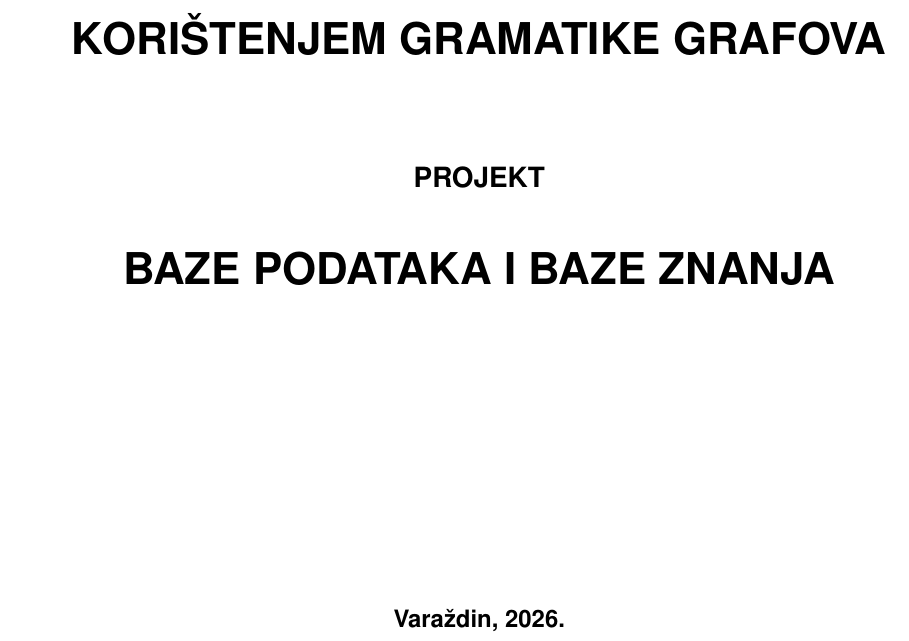
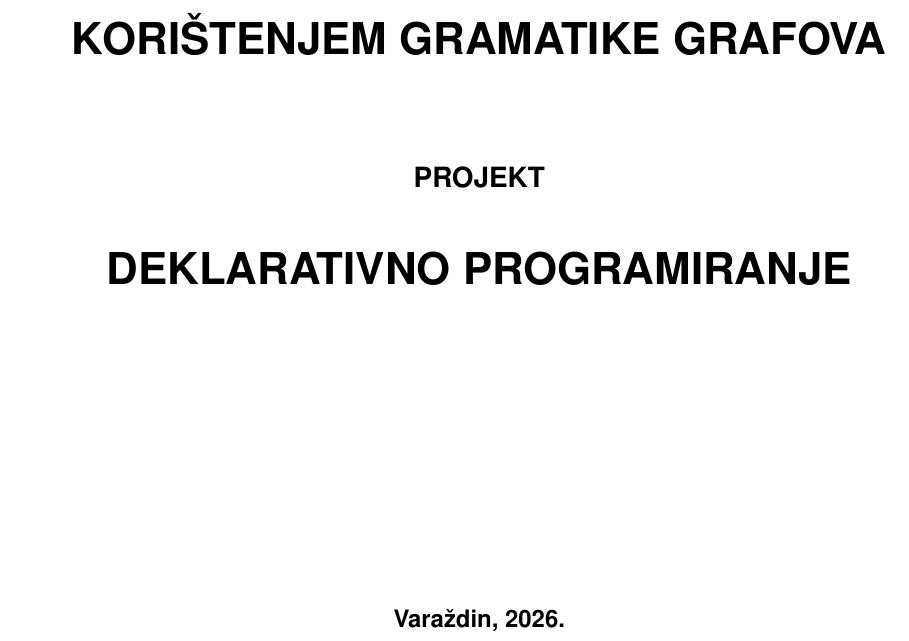
Before and after one commit to lkukec22/Rougelike-DPprojekt, a LaTeX thesis (Dokumentacija/Rad.tex): part of page 1 of 18, cut so that both start at the same text. The pictures show the PDF file Dokumentacija/Rad.pdf that the author committed with the source.

Commit message:
Ispravak predmeta

```diff
--- a/Dokumentacija/Rad.tex
+++ b/Dokumentacija/Rad.tex
@@ -19,13 +19,12 @@
 
 
 \title{GENERIRANJE RAZINA IGRE KORI\v{S}TENJEM GRAMATIKE GRAFOVA}
-\predmet{Baze podataka i baze znanja}
+\predmet{Deklarativno programiranje}
 
 
 \author{Luka Kukec}
 
 \spolStudenta{\musko}
-
 
 \mentor{Bogdan Okreša Đurić}
 
```
Also changed, not shown: Dokumentacija/Rad.pdf, Dokumentacija/Rad.tex (4 more changed lines).
